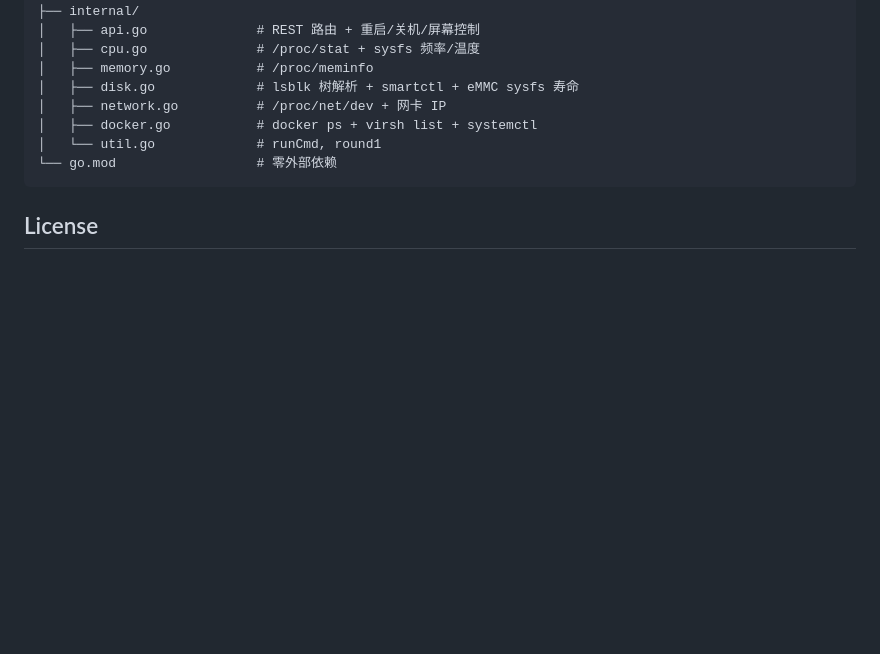
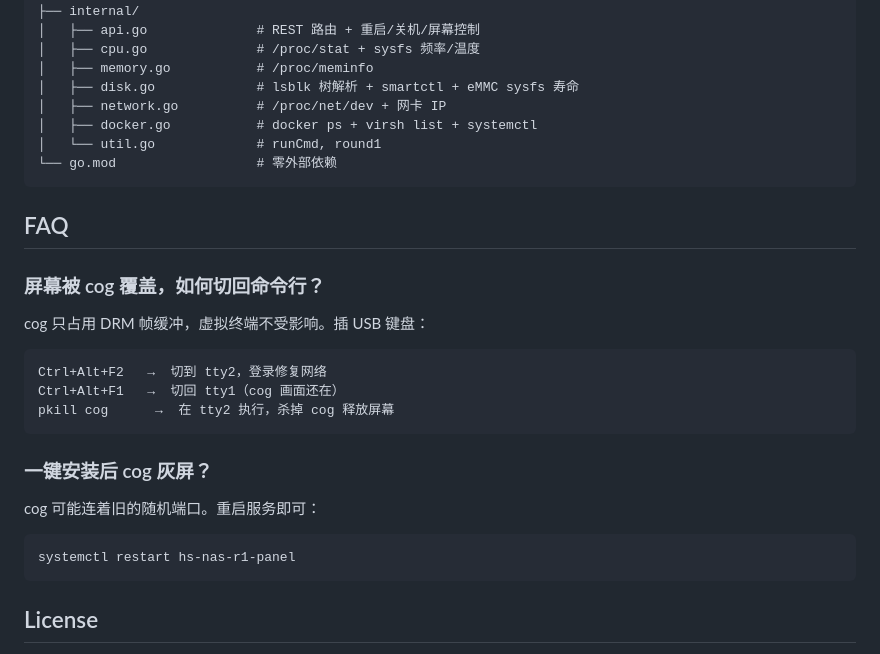
Before and after one commit to fayfoxcat/HS-NAS-R1-Panel, a Markdown page: README.md, the part around the change. Drawn GitHub-style; blank space fills up the shorter version.

Commit message:
Add FAQ: Ctrl+Alt+F2 to escape cog screen
Co-Authored-By: Claude <noreply@anthropic.com>

````diff
--- a/README.md
+++ b/README.md
@@ -137,6 +137,26 @@ systemctl enable r1-panel
 └── go.mod                  # 零外部依赖
 ```
 
+## FAQ
+
+### 屏幕被 cog 覆盖，如何切回命令行？
+
+cog 只占用 DRM 帧缓冲，虚拟终端不受影响。插 USB 键盘：
+
+```
+Ctrl+Alt+F2   →  切到 tty2，登录修复网络
+Ctrl+Alt+F1   →  切回 tty1（cog 画面还在）
+pkill cog      →  在 tty2 执行，杀掉 cog 释放屏幕
+```
+
+### 一键安装后 cog 灰屏？
+
+cog 可能连着旧的随机端口。重启服务即可：
+
+```bash
+systemctl restart hs-nas-r1-panel
+```
+
 ## License
 
 MIT
````
